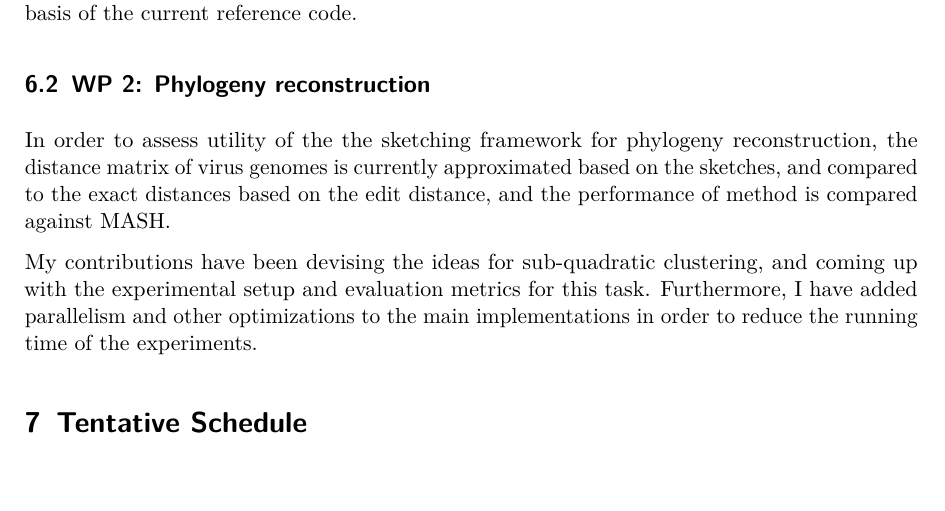
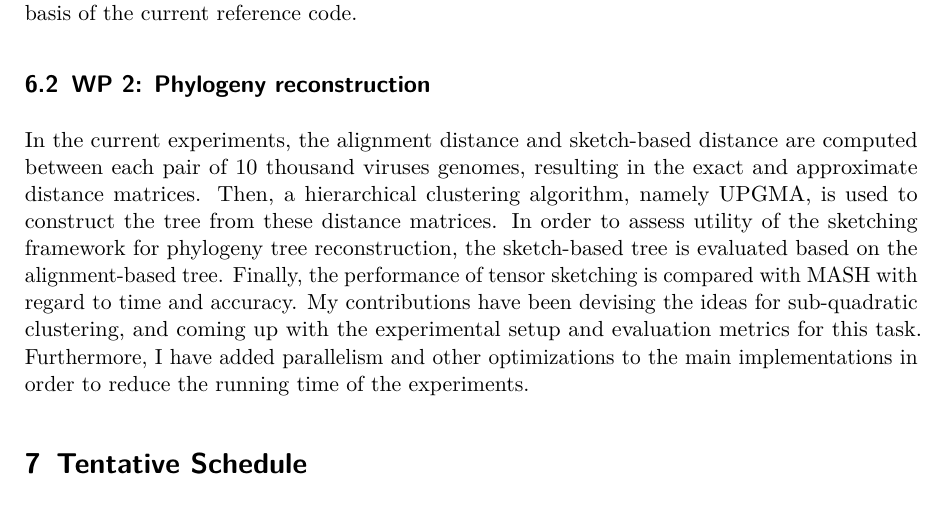
Before and after one commit to ajoudaki/tex-theses-phd-proposal-ajoudaki, a LaTeX document (ResearchPlan.tex, which reads sections/progress_to_date.tex): part of page 11 of 14, cut so that both start at the same text. Compiled offline with pdfLaTeX.

Commit message:
Updates from Overleaf

```diff
--- a/sections/progress_to_date.tex
+++ b/sections/progress_to_date.tex
@@ -9,6 +9,5 @@ My contributions were developing and analysis of tensor sketching, tensor slide
 
 
 \subsection{WP 2: Phylogeny reconstruction}
-In order to assess utility of the the sketching framework for phylogeny reconstruction, the distance matrix of virus genomes is currently approximated based on the sketches, and compared to the exact distances based on the edit distance, and the performance of method is compared against MASH.
-
+In the current experiments, the alignment distance and sketch-based distance are computed between each pair of 10 thousand viruses genomes, resulting in the exact and approximate distance matrices. Then, a hierarchical clustering algorithm, namely UPGMA, is used to construct the tree from these distance matrices. In order to assess utility of the sketching framework for phylogeny tree reconstruction, the sketch-based tree is evaluated based on the alignment-based tree. Finally, the performance of tensor sketching is compared with MASH with regard to time and accuracy.
 My contributions have been devising the ideas for sub-quadratic clustering, and coming up with the experimental setup and evaluation metrics for this task. Furthermore, I have added parallelism and other optimizations to the main implementations in order to reduce the running time of the experiments.
```
